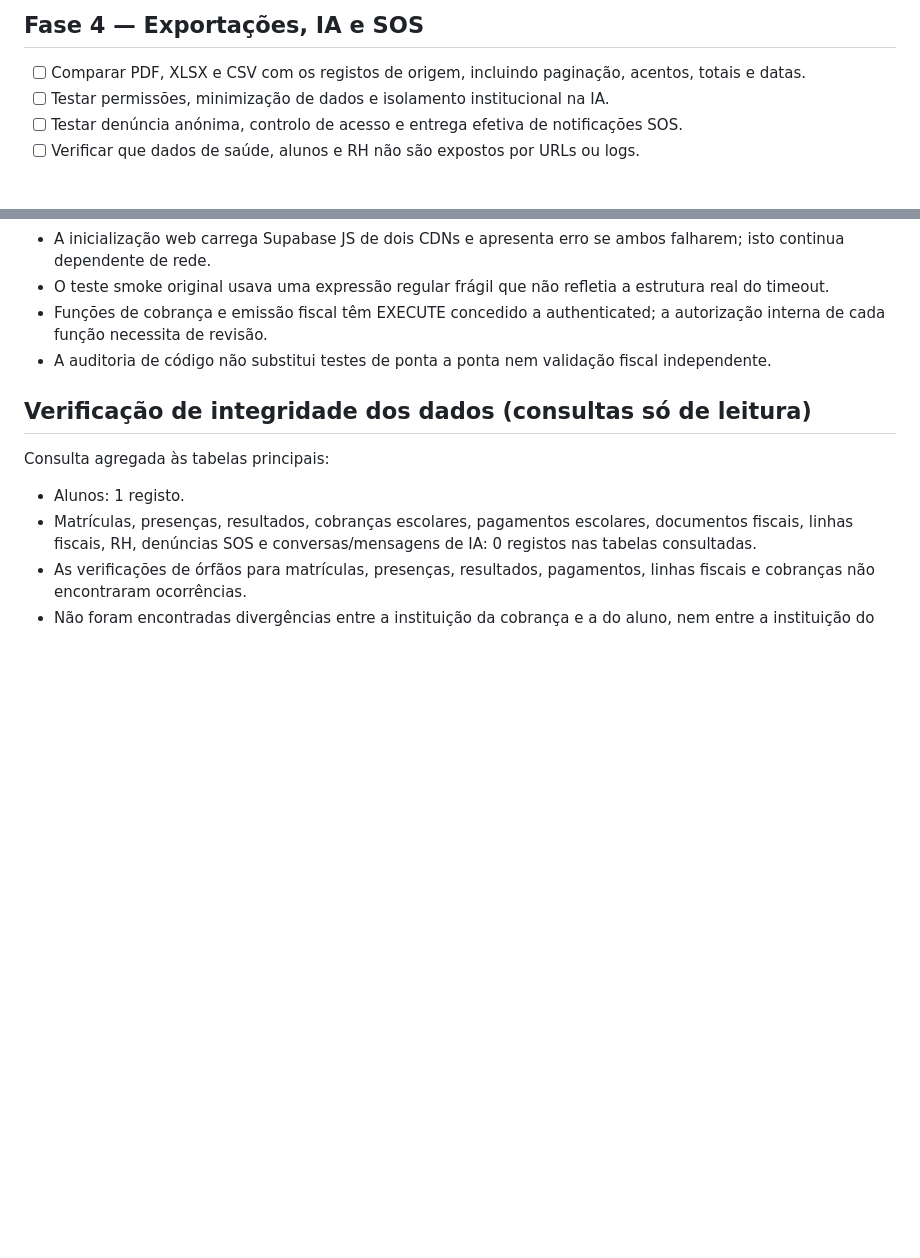
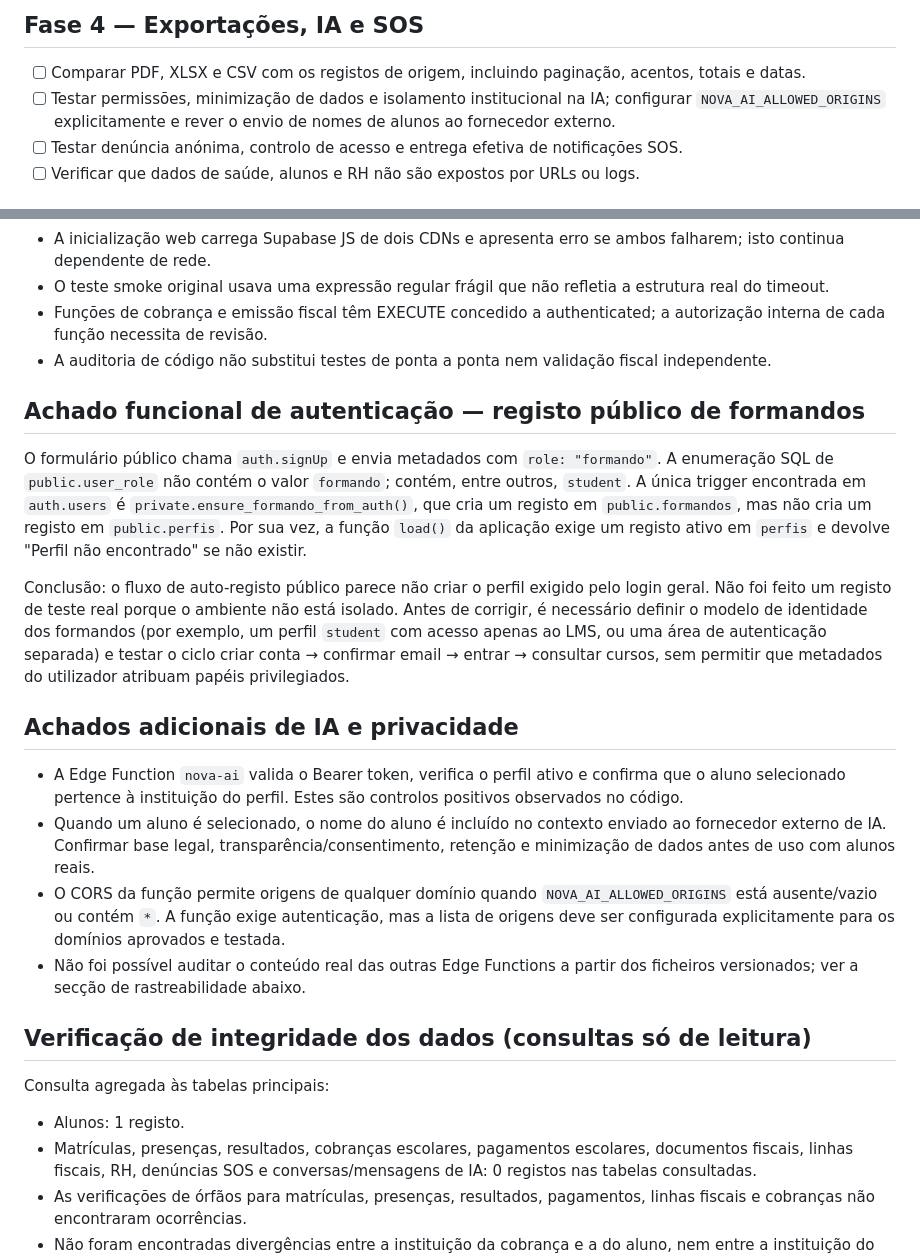
Before and after one commit to ivanioalberto83-cmyk/ciadi, a Markdown page: AUDITORIA_NOVA_TODDLE_HOMOLOGACAO.md, 2 parts joined by grey strips. Rendered like a GitHub page; blank space fills up the shorter version.

Commit message:
docs: record signup and AI privacy audit findings

```diff
--- a/AUDITORIA_NOVA_TODDLE_HOMOLOGACAO.md
+++ b/AUDITORIA_NOVA_TODDLE_HOMOLOGACAO.md
@@ -43,7 +43,7 @@ Isto pode permitir que perfis não administrativos obtenham permissões de gest
 
 ## Fase 4 — Exportações, IA e SOS
 - [ ] Comparar PDF, XLSX e CSV com os registos de origem, incluindo paginação, acentos, totais e datas.
-- [ ] Testar permissões, minimização de dados e isolamento institucional na IA.
+- [ ] Testar permissões, minimização de dados e isolamento institucional na IA; configurar `NOVA_AI_ALLOWED_ORIGINS` explicitamente e rever o envio de nomes de alunos ao fornecedor externo.
 - [ ] Testar denúncia anónima, controlo de acesso e entrega efetiva de notificações SOS.
 - [ ] Verificar que dados de saúde, alunos e RH não são expostos por URLs ou logs.
 
@@ -61,6 +61,19 @@ Isto pode permitir que perfis não administrativos obtenham permissões de gest
 - O teste smoke original usava uma expressão regular frágil que não refletia a estrutura real do timeout.
 - Funções de cobrança e emissão fiscal têm EXECUTE concedido a authenticated; a autorização interna de cada função necessita de revisão.
 - A auditoria de código não substitui testes de ponta a ponta nem validação fiscal independente.
+
+## Achado funcional de autenticação — registo público de formandos
+
+O formulário público chama `auth.signUp` e envia metadados com `role: "formando"`. A enumeração SQL de `public.user_role` não contém o valor `formando`; contém, entre outros, `student`. A única trigger encontrada em `auth.users` é `private.ensure_formando_from_auth()`, que cria um registo em `public.formandos`, mas não cria um registo em `public.perfis`. Por sua vez, a função `load()` da aplicação exige um registo ativo em `perfis` e devolve "Perfil não encontrado" se não existir.
+
+Conclusão: o fluxo de auto-registo público parece não criar o perfil exigido pelo login geral. Não foi feito um registo de teste real porque o ambiente não está isolado. Antes de corrigir, é necessário definir o modelo de identidade dos formandos (por exemplo, um perfil `student` com acesso apenas ao LMS, ou uma área de autenticação separada) e testar o ciclo criar conta → confirmar email → entrar → consultar cursos, sem permitir que metadados do utilizador atribuam papéis privilegiados.
+
+## Achados adicionais de IA e privacidade
+
+- A Edge Function `nova-ai` valida o Bearer token, verifica o perfil ativo e confirma que o aluno selecionado pertence à instituição do perfil. Estes são controlos positivos observados no código.
+- Quando um aluno é selecionado, o nome do aluno é incluído no contexto enviado ao fornecedor externo de IA. Confirmar base legal, transparência/consentimento, retenção e minimização de dados antes de uso com alunos reais.
+- O CORS da função permite origens de qualquer domínio quando `NOVA_AI_ALLOWED_ORIGINS` está ausente/vazio ou contém `*`. A função exige autenticação, mas a lista de origens deve ser configurada explicitamente para os domínios aprovados e testada.
+- Não foi possível auditar o conteúdo real das outras Edge Functions a partir dos ficheiros versionados; ver a secção de rastreabilidade abaixo.
 
 ## Verificação de integridade dos dados (consultas só de leitura)
 
```
